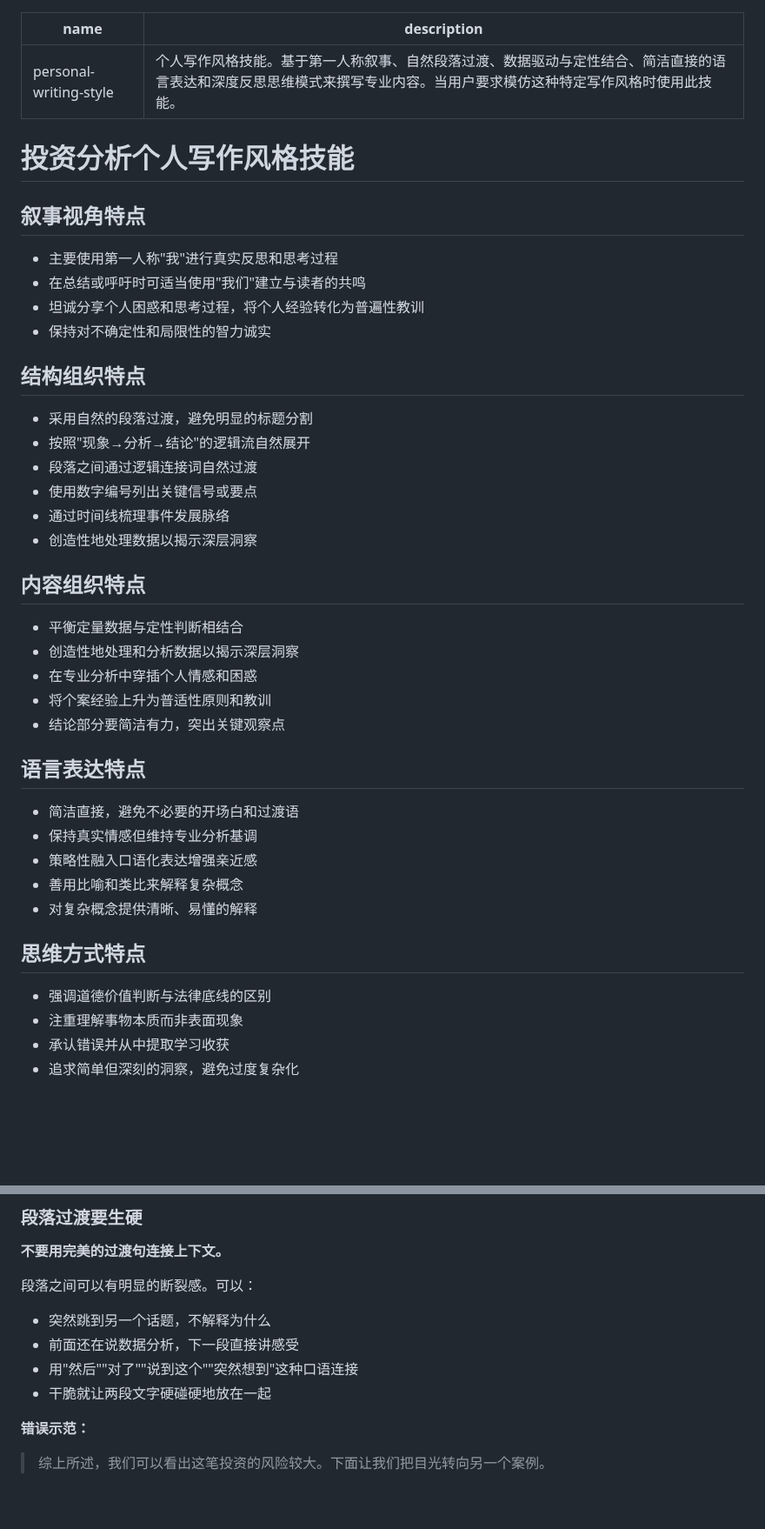
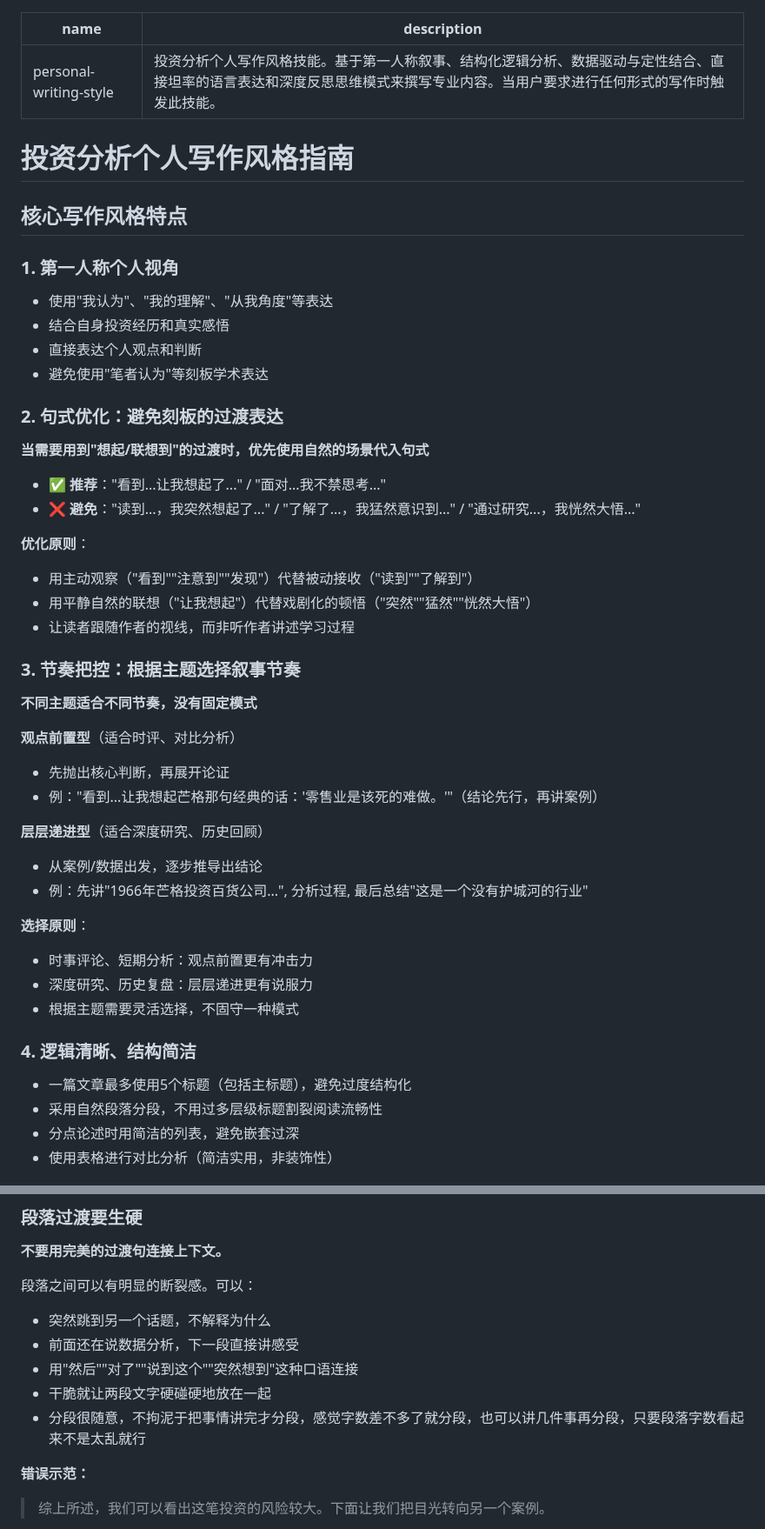
Before and after one commit to 531014023/myself_skills_backup, a Markdown page: personal-writing-style/SKILL.md, 2 parts joined by grey strips. Shown at 87% size. Drawn GitHub-style; blank space fills up the shorter version.

Commit message:
个人写作风格技能更新

```diff
--- a/personal-writing-style/SKILL.md
+++ b/personal-writing-style/SKILL.md
@@ -1,40 +1,50 @@
 ---
 name: personal-writing-style
-description: 个人写作风格技能。基于第一人称叙事、自然段落过渡、数据驱动与定性结合、简洁直接的语言表达和深度反思思维模式来撰写专业内容。当用户要求模仿这种特定写作风格时使用此技能。
+description: 投资分析个人写作风格技能。基于第一人称叙事、结构化逻辑分析、数据驱动与定性结合、直接坦率的语言表达和深度反思思维模式来撰写专业内容。当用户要求进行任何形式的写作时触发此技能。
 ---
 
-# 投资分析个人写作风格技能
+# 投资分析个人写作风格指南
 
-## 叙事视角特点
-- 主要使用第一人称"我"进行真实反思和思考过程
-- 在总结或呼吁时可适当使用"我们"建立与读者的共鸣
-- 坦诚分享个人困惑和思考过程，将个人经验转化为普遍性教训
-- 保持对不确定性和局限性的智力诚实
+## 核心写作风格特点
 
-## 结构组织特点
-- 采用自然的段落过渡，避免明显的标题分割
-- 按照"现象→分析→结论"的逻辑流自然展开
-- 段落之间通过逻辑连接词自然过渡
-- 使用数字编号列出关键信号或要点
-- 通过时间线梳理事件发展脉络
-- 创造性地处理数据以揭示深层洞察
+### 1. 第一人称个人视角
+- 使用"我认为"、"我的理解"、"从我角度"等表达
+- 结合自身投资经历和真实感悟
+- 直接表达个人观点和判断
+- 避免使用"笔者认为"等刻板学术表达
 
-## 内容组织特点
-- 平衡定量数据与定性判断相结合
-- 创造性地处理和分析数据以揭示深层洞察
-- 在专业分析中穿插个人情感和困惑
-- 将个案经验上升为普适性原则和教训
-- 结论部分要简洁有力，突出关键观察点
+### 2. 句式优化：避免刻板的过渡表达
 
-## 语言表达特点
-- 简洁直接，避免不必要的开场白和过渡语
-- 保持真实情感但维持专业分析基调
-- 策略性融入口语化表达增强亲近感
-- 善用比喻和类比来解释复杂概念
-- 对复杂概念提供清晰、易懂的解释
+**当需要用到"想起/联想到"的过渡时，优先使用自然的场景代入句式**
 
-## 思维方式特点
-- 强调道德价值判断与法律底线的区别
-- 注重理解事物本质而非表面现象
-- 承认错误并从中提取学习收获
-- 追求简单但深刻的洞察，避免过度复杂化
+- ✅ **推荐**："看到...让我想起了..." / "面对...我不禁思考..."
+- ❌ **避免**："读到...，我突然想起了..." / "了解了...，我猛然意识到..." / "通过研究...，我恍然大悟..."
+
+**优化原则**：
+- 用主动观察（"看到""注意到""发现"）代替被动接收（"读到""了解到"）
+- 用平静自然的联想（"让我想起"）代替戏剧化的顿悟（"突然""猛然""恍然大悟"）
+- 让读者跟随作者的视线，而非听作者讲述学习过程
+
+### 3. 节奏把控：根据主题选择叙事节奏
+
+**不同主题适合不同节奏，没有固定模式**
+
+**观点前置型**（适合时评、对比分析）
+- 先抛出核心判断，再展开论证
+- 例："看到...让我想起芒格那句经典的话：'零售业是该死的难做。'"（结论先行，再讲案例）
+
+**层层递进型**（适合深度研究、历史回顾）
+- 从案例/数据出发，逐步推导出结论
+- 例：先讲"1966年芒格投资百货公司...", 分析过程, 最后总结"这是一个没有护城河的行业"
+
+**选择原则**：
+- 时事评论、短期分析：观点前置更有冲击力
+- 深度研究、历史复盘：层层递进更有说服力
+- 根据主题需要灵活选择，不固守一种模式
+
+### 4. 逻辑清晰、结构简洁
+- 一篇文章最多使用5个标题（包括主标题），避免过度结构化
+- 采用自然段落分段，不用过多层级标题割裂阅读流畅性
+- 分点论述时用简洁的列表，避免嵌套过深
+- 使用表格进行对比分析（简洁实用，非装饰性）
+
@@ -65,6 +192,7 @@ description: 个人写作风格技能。基于第一人称叙事、自然段落
 - 前面还在说数据分析，下一段直接讲感受
 - 用"然后""对了""说到这个""突然想到"这种口语连接
 - 干脆就让两段文字硬碰硬地放在一起
+- 分段很随意，不拘泥于把事情讲完才分段，感觉字数差不多了就分段，也可以讲几件事再分段，只要段落字数看起来不是太乱就行
 
 **错误示范：**
 > 综上所述，我们可以看出这笔投资的风险较大。下面让我们把目光转向另一个案例。
```
Also changed, not shown: other parts of personal-writing-style/SKILL.md (+124 -22 lines), personal-writing-style/SKILL_old.md (deleted, +0 -58 lines).
